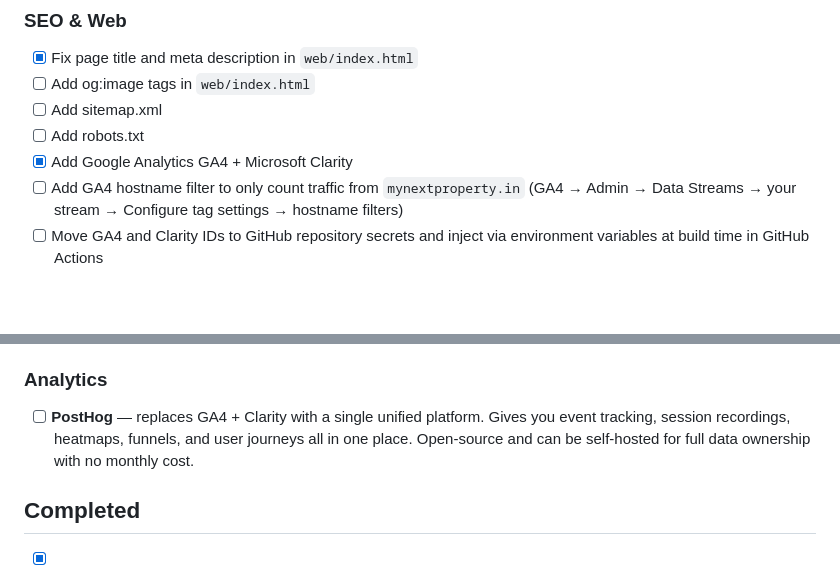
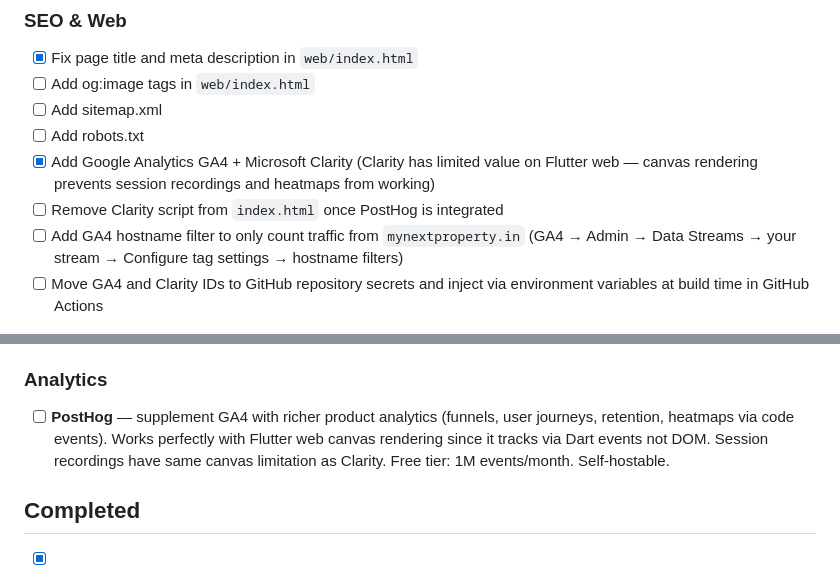
Before and after one commit to Hridaya-Mohit/my-next-property, a Markdown page: docs/TODO.md, 2 parts joined by grey strips. Drawn GitHub-style; blank space fills up the shorter version.

Commit message:
Update TODO — add PostHog to enhancements, note Clarity canvas limitation

```diff
--- a/docs/TODO.md
+++ b/docs/TODO.md
@@ -38,7 +38,8 @@ _Nothing currently in progress._
 - [ ] Add og:image tags in `web/index.html`
 - [ ] Add sitemap.xml
 - [ ] Add robots.txt
-- [x] Add Google Analytics GA4 + Microsoft Clarity
+- [x] Add Google Analytics GA4 + Microsoft Clarity (Clarity has limited value on Flutter web — canvas rendering prevents session recordings and heatmaps from working)
+- [ ] Remove Clarity script from `index.html` once PostHog is integrated
 - [ ] Add GA4 hostname filter to only count traffic from `mynextproperty.in` (GA4 → Admin → Data Streams → your stream → Configure tag settings → hostname filters)
 - [ ] Move GA4 and Clarity IDs to GitHub repository secrets and inject via environment variables at build time in GitHub Actions
 
@@ -53,7 +54,7 @@ _Better long-term replacements for current implementations. Not urgent — revis
 - [ ] **Firebase Firestore + Trigger Email extension** — replaces EmailJS. Every submission is saved as a lead in Firestore (queryable database of all enquiries) and simultaneously triggers an email notification. Gives you a full CRM-like lead history, not just inbox emails.
 
 ### Analytics
-- [ ] **PostHog** — replaces GA4 + Clarity with a single unified platform. Gives you event tracking, session recordings, heatmaps, funnels, and user journeys all in one place. Open-source and can be self-hosted for full data ownership with no monthly cost.
+- [ ] **PostHog** — supplement GA4 with richer product analytics (funnels, user journeys, retention, heatmaps via code events). Works perfectly with Flutter web canvas rendering since it tracks via Dart events not DOM. Session recordings have same canvas limitation as Clarity. Free tier: 1M events/month. Self-hostable.
 
 ## Completed
 - [x] Initial site scaffold (Home, About, Leadership, Services, Gallery, Contact)
```
